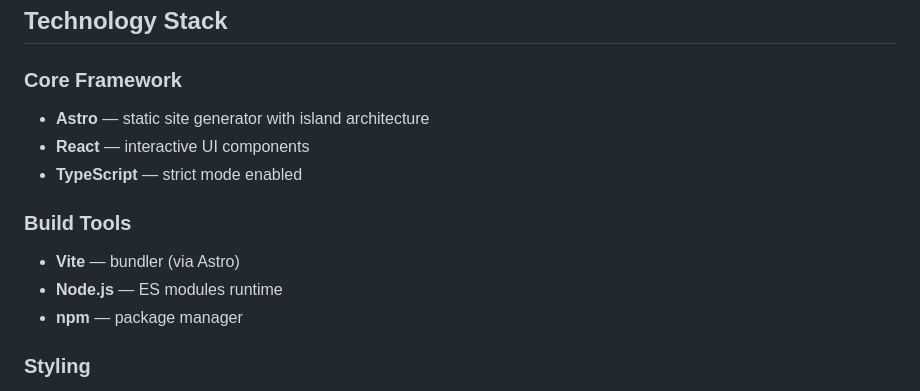
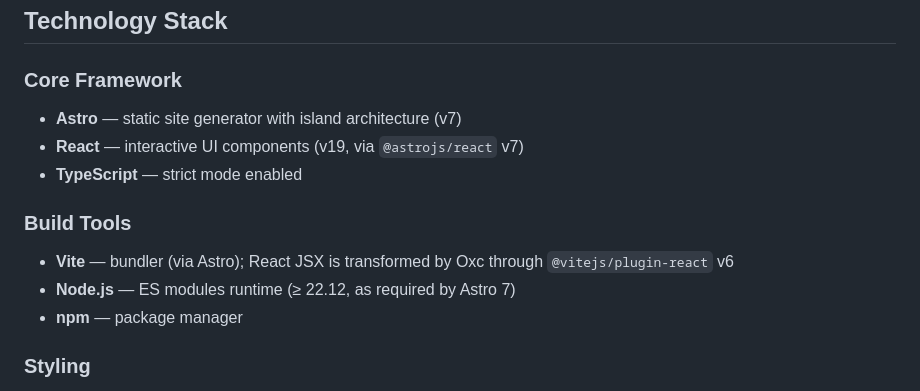
Before and after one commit to lfilho/cv, a Markdown page: docs/tech-and-structure.md, the part around the change. GitHub-like rendering.

```diff
--- a/docs/tech-and-structure.md
+++ b/docs/tech-and-structure.md
@@ -6,14 +6,14 @@ Detailed reference for the technologies and file layout used in this project.
 
 ### Core Framework
 
-- **Astro** — static site generator with island architecture
-- **React** — interactive UI components
+- **Astro** — static site generator with island architecture (v7)
+- **React** — interactive UI components (v19, via `@astrojs/react` v7)
 - **TypeScript** — strict mode enabled
 
 ### Build Tools
 
-- **Vite** — bundler (via Astro)
-- **Node.js** — ES modules runtime
+- **Vite** — bundler (via Astro); React JSX is transformed by Oxc through `@vitejs/plugin-react` v6
+- **Node.js** — ES modules runtime (≥ 22.12, as required by Astro 7)
 - **npm** — package manager
 
 ### Styling
```
Also changed, not shown: docs/build-deployment.md (+2 -2 lines), docs/common-tasks.md (+29 -4 lines).
